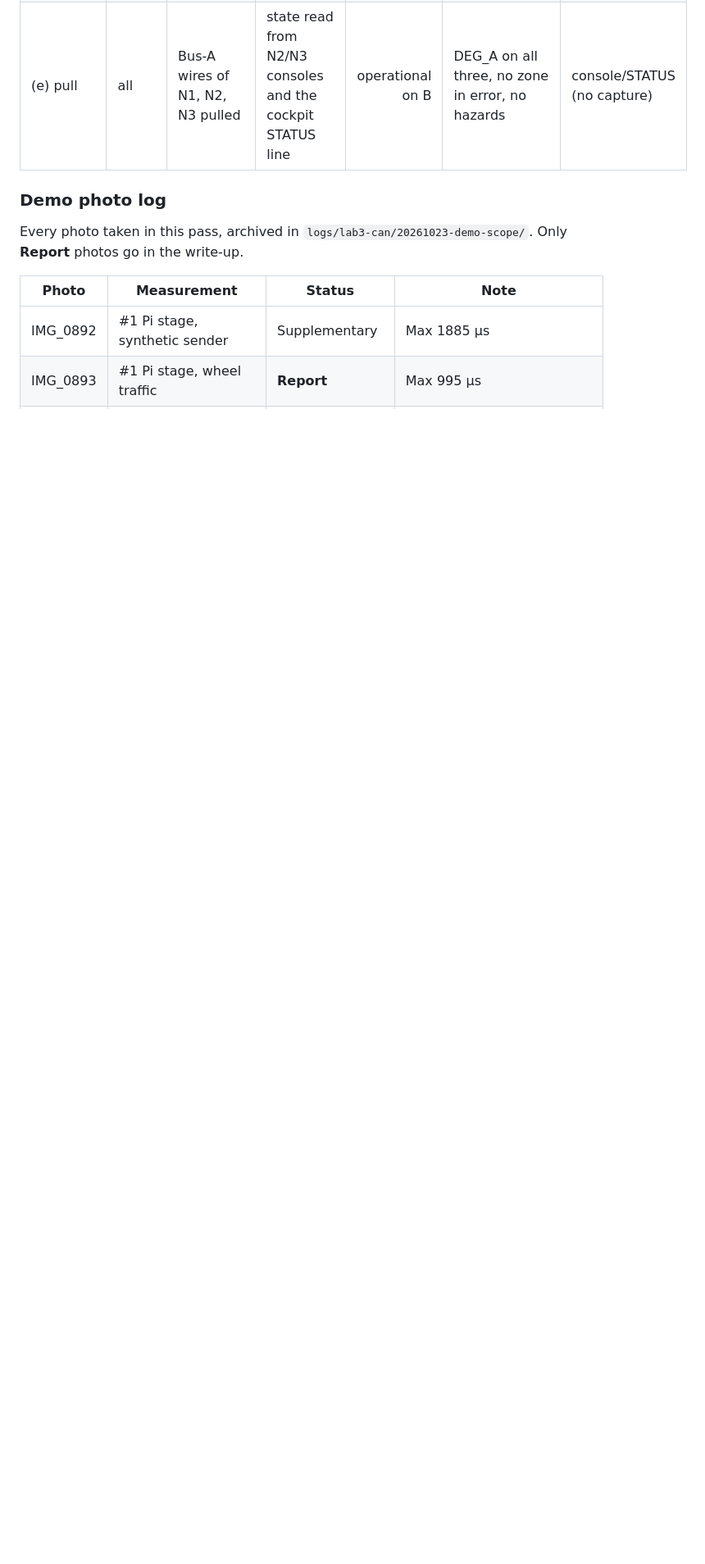
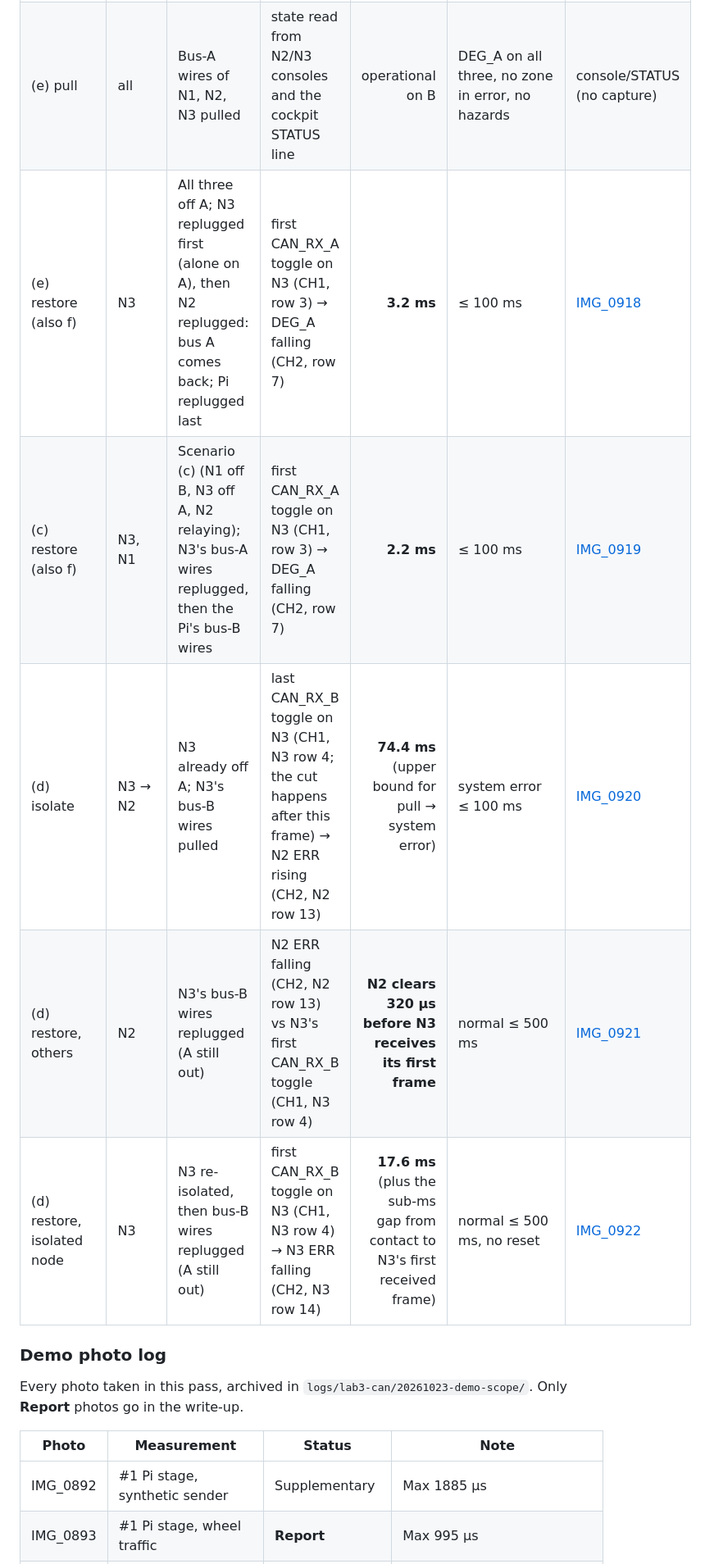
Before and after one commit to fmarples/18649_team4, a Markdown page: doc/LAB3_TIMING_RESULTS.md, the part around one of its changes. Shown at 82% size. Drawn GitHub-style; blank space fills up the shorter version.

```diff
--- a/doc/LAB3_TIMING_RESULTS.md
+++ b/doc/LAB3_TIMING_RESULTS.md
@@ -225,4 +226,9 @@ Single-shot captures (trigger mode Normal, Single) on the relay-gate N2 build, w
 | (e) pull | all | Bus-A wires of N1, N2, N3 pulled | state read from N2/N3 consoles and the cockpit STATUS line | operational on B | DEG_A on all three, no zone in error, no hazards | console/STATUS (no capture) |
+| (e) restore (also f) | N3 | All three off A; N3 replugged first (alone on A), then N2 replugged: bus A comes back; Pi replugged last | first CAN_RX_A toggle on N3 (CH1, row 3) → DEG_A falling (CH2, row 7) | **3.2 ms** | ≤ 100 ms | [IMG_0918](lab3-scope/matrix-e-n3-bus-a-back-IMG_0918.jpg) |
+| (c) restore (also f) | N3, N1 | Scenario (c) (N1 off B, N3 off A, N2 relaying); N3's bus-A wires replugged, then the Pi's bus-B wires | first CAN_RX_A toggle on N3 (CH1, row 3) → DEG_A falling (CH2, row 7) | **2.2 ms** | ≤ 100 ms | [IMG_0919](lab3-scope/matrix-c-n3-restore-deg-a-IMG_0919.jpg) |
+| (d) isolate | N3 → N2 | N3 already off A; N3's bus-B wires pulled | last CAN_RX_B toggle on N3 (CH1, N3 row 4; the cut happens after this frame) → N2 ERR rising (CH2, N2 row 13) | **74.4 ms** (upper bound for pull → system error) | system error ≤ 100 ms | [IMG_0920](lab3-scope/matrix-d-n3-isolated-n2-err-IMG_0920.jpg) |
+| (d) restore, others | N2 | N3's bus-B wires replugged (A still out) | N2 ERR falling (CH2, N2 row 13) vs N3's first CAN_RX_B toggle (CH1, N3 row 4) | **N2 clears 320 µs before N3 receives its first frame** | normal ≤ 500 ms | [IMG_0921](lab3-scope/matrix-d-restore-n2-err-first-IMG_0921.jpg) |
+| (d) restore, isolated node | N3 | N3 re-isolated, then bus-B wires replugged (A still out) | first CAN_RX_B toggle on N3 (CH1, N3 row 4) → N3 ERR falling (CH2, N3 row 14) | **17.6 ms** (plus the sub-ms gap from contact to N3's first received frame) | normal ≤ 500 ms, no reset | [IMG_0922](lab3-scope/matrix-d-restore-n3-err-IMG_0922.jpg) |
 
 ### Demo photo log
 
```
Also changed, not shown: other parts of doc/LAB3_TIMING_RESULTS.md (+9 -1 lines), doc/LAB3_REPORT_HANDOFF.md (+10 -6 lines), doc/lab3-scope/matrix-a-n3-restore-zoom-IMG_0916.jpg (added), doc/lab3-scope/matrix-c-n3-restore-deg-a-IMG_0919.jpg (added), doc/lab3-scope/matrix-d-n3-isolated-n2-err-IMG_0920.jpg (added), doc/lab3-scope/matrix-d-restore-n2-err-first-IMG_0921.jpg (added), doc/lab3-scope/matrix-d-restore-n3-err-IMG_0922.jpg (added), doc/lab3-scope/matrix-e-n3-bus-a-back-IMG_0918.jpg (added).
